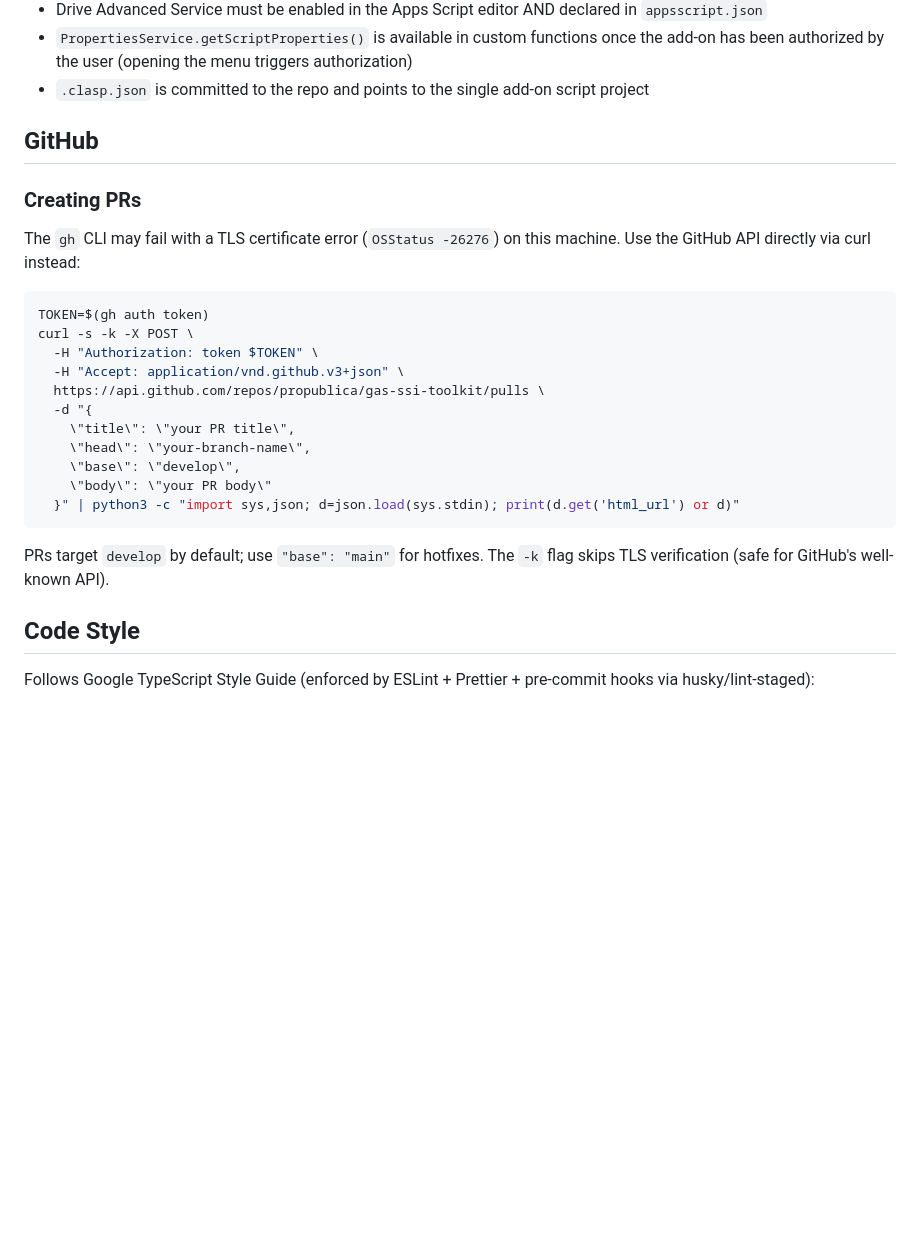
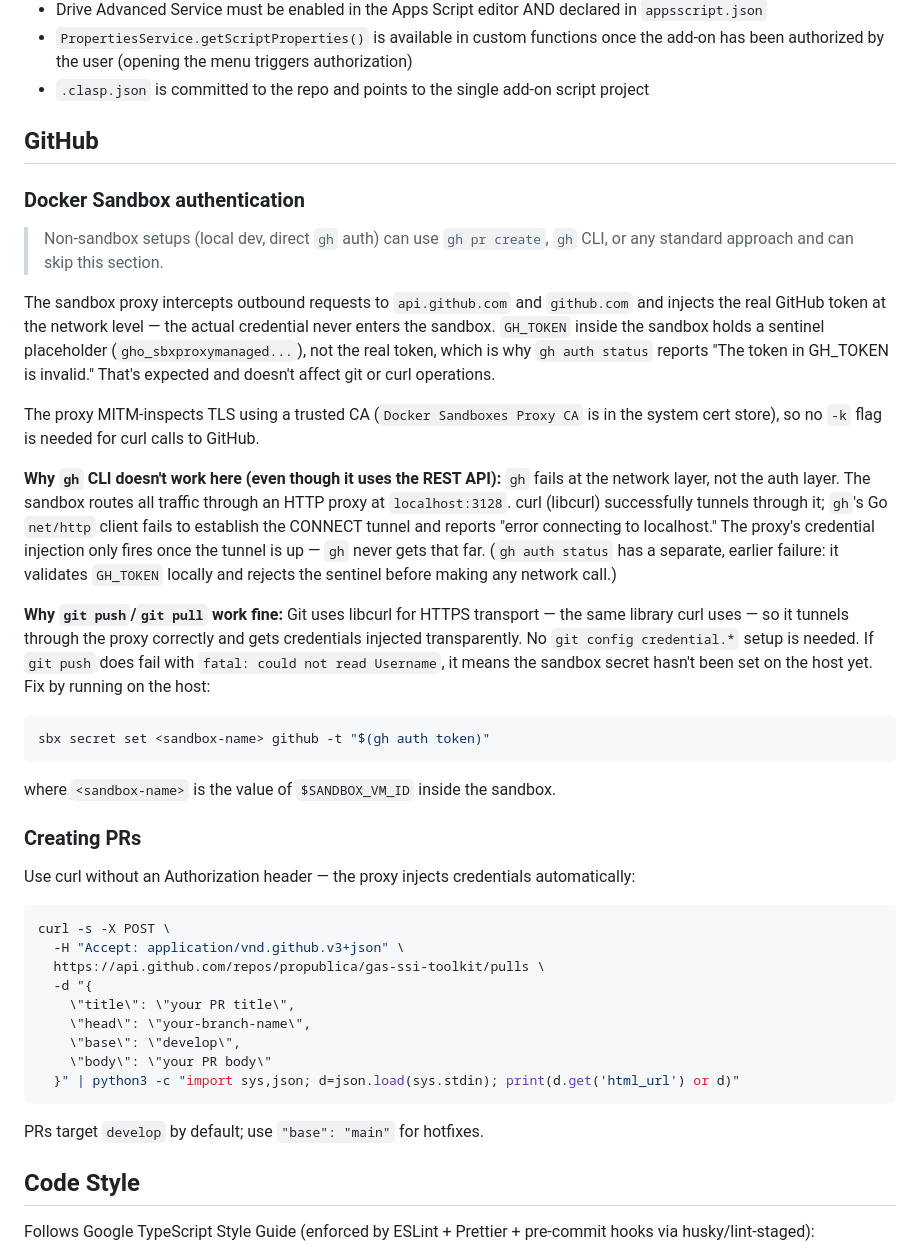
Before and after one commit to propublica/gas-ssi-toolkit, a Markdown page: CLAUDE.md, the part around the change. Drawn GitHub-style; blank space fills up the shorter version.

Commit message:
docs: update GitHub auth section for Docker Sandbox environment
Documents the proxy-based credential injection model accurately:
- Explains why gh CLI fails (proxy tunnel incompatibility in Go's net/http)
- Explains why git push works (libcurl handles the proxy tunnel correctly)
- Removes stale TLS workarounds (-k flag, TOKEN=$(gh auth token))
- Adds troubleshooting step for git push credential failures

Co-Authored-By: Claude Sonnet 4.6 <noreply@anthropic.com>

````diff
--- a/CLAUDE.md
+++ b/CLAUDE.md
@@ -254,14 +254,30 @@ The Gemini API key must be set as a Script Property (`GEMINI_API_KEY`) in Apps S
 
 ## GitHub
 
+### Docker Sandbox authentication
+
+> Non-sandbox setups (local dev, direct `gh` auth) can use `gh pr create`, `gh` CLI, or any standard approach and can skip this section.
+
+The sandbox proxy intercepts outbound requests to `api.github.com` and `github.com` and injects the real GitHub token at the network level — the actual credential never enters the sandbox. `GH_TOKEN` inside the sandbox holds a sentinel placeholder (`gho_sbxproxymanaged...`), not the real token, which is why `gh auth status` reports "The token in GH_TOKEN is invalid." That's expected and doesn't affect git or curl operations.
+
+The proxy MITM-inspects TLS using a trusted CA (`Docker Sandboxes Proxy CA` is in the system cert store), so no `-k` flag is needed for curl calls to GitHub.
+
+**Why `gh` CLI doesn't work here (even though it uses the REST API):** `gh` fails at the network layer, not the auth layer. The sandbox routes all traffic through an HTTP proxy at `localhost:3128`. curl (libcurl) successfully tunnels through it; `gh`'s Go `net/http` client fails to establish the CONNECT tunnel and reports "error connecting to localhost." The proxy's credential injection only fires once the tunnel is up — `gh` never gets that far. (`gh auth status` has a separate, earlier failure: it validates `GH_TOKEN` locally and rejects the sentinel before making any network call.)
+
+**Why `git push`/`git pull` work fine:** Git uses libcurl for HTTPS transport — the same library curl uses — so it tunnels through the proxy correctly and gets credentials injected transparently. No `git config credential.*` setup is needed. If `git push` does fail with `fatal: could not read Username`, it means the sandbox secret hasn't been set on the host yet. Fix by running on the host:
+
+```bash
+sbx secret set <sandbox-name> github -t "$(gh auth token)"
+```
+
+where `<sandbox-name>` is the value of `$SANDBOX_VM_ID` inside the sandbox.
+
 ### Creating PRs
 
-The `gh` CLI may fail with a TLS certificate error (`OSStatus -26276`) on this machine. Use the GitHub API directly via curl instead:
+Use curl without an Authorization header — the proxy injects credentials automatically:
 
 ```bash
-TOKEN=$(gh auth token)
-curl -s -k -X POST \
-  -H "Authorization: token $TOKEN" \
+curl -s -X POST \
   -H "Accept: application/vnd.github.v3+json" \
   https://api.github.com/repos/propublica/gas-ssi-toolkit/pulls \
   -d "{
@@ -272,7 +288,7 @@ curl -s -k -X POST \
   }" | python3 -c "import sys,json; d=json.load(sys.stdin); print(d.get('html_url') or d)"
 ```
 
-PRs target `develop` by default; use `"base": "main"` for hotfixes. The `-k` flag skips TLS verification (safe for GitHub's well-known API).
+PRs target `develop` by default; use `"base": "main"` for hotfixes.
 
 ## Code Style
 
````
